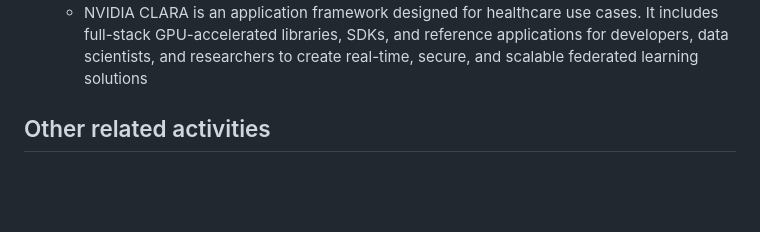
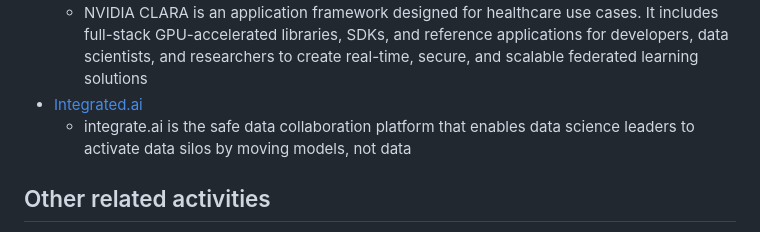
Before and after one commit to w3c/federated-learning-cg, a Markdown page: README.md, the part around the change. Drawn GitHub-style; blank space fills up the shorter version.

Commit message:
add integrate.ai 추가

```diff
--- a/README.md
+++ b/README.md
@@ -35,6 +35,8 @@ The rough roadmap for FL CG is as follows:
   * It is meant to provide a solid basis for federated learning that enables a large variety of federated learning models, topologies, learning models, in enterprise and hybrid-Cloud settings
 * [NVIDIA CLARA](https://developer.nvidia.com/clara)
   * NVIDIA CLARA is an application framework designed for healthcare use cases. It includes full-stack GPU-accelerated libraries, SDKs, and reference applications for developers, data scientists, and researchers to create real-time, secure, and scalable federated learning solutions
+* [Integrated.ai](https://www.integrate.ai/)
+  * integrate.ai is the safe data collaboration platform that enables data science leaders to activate data silos by moving models, not data
 
 
 ## Other related activities
```
